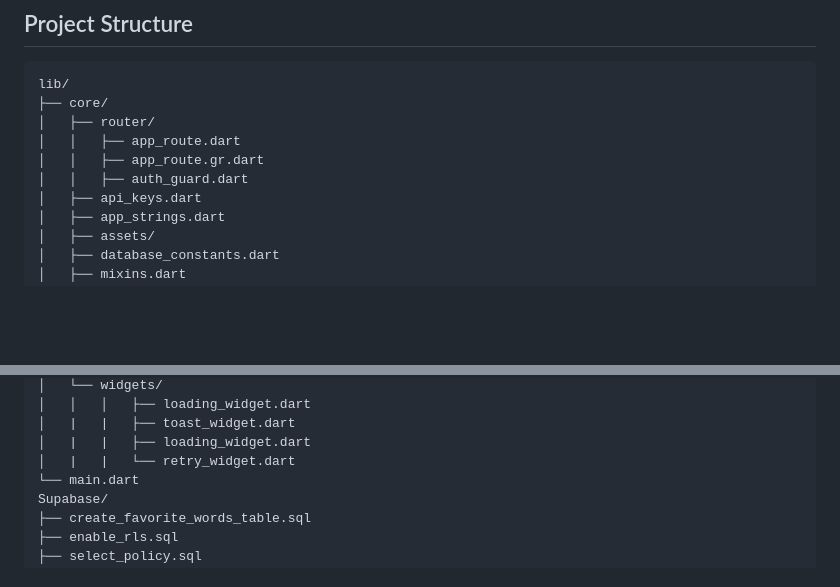
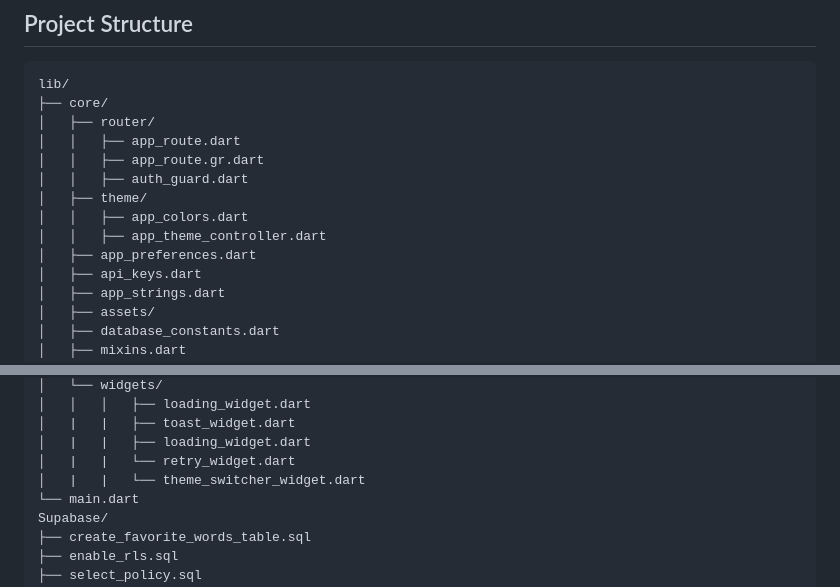
Before and after one commit to Mekonnen-williston/real_social_app, a Markdown page: README.md, 2 parts joined by grey strips. Drawn GitHub-style; blank space fills up the shorter version.

Commit message:
Update README.md to include new theme management files and structure

```diff
--- a/README.md
+++ b/README.md
@@ -34,6 +34,10 @@ lib/
 │   │   ├── app_route.dart
 │   │   ├── app_route.gr.dart
 │   │   ├── auth_guard.dart
+│   ├── theme/
+│   │   ├── app_colors.dart
+│   │   ├── app_theme_controller.dart
+│   ├── app_preferences.dart
 │   ├── api_keys.dart
 │   ├── app_strings.dart
 │   ├── assets/
@@ -71,6 +75,7 @@ lib/
 │   |   |   ├── toast_widget.dart
 │   |   |   ├── loading_widget.dart
 │   |   |   └── retry_widget.dart
+│   |   |   └── theme_switcher_widget.dart
 └── main.dart
 Supabase/
 ├── create_favorite_words_table.sql
```
